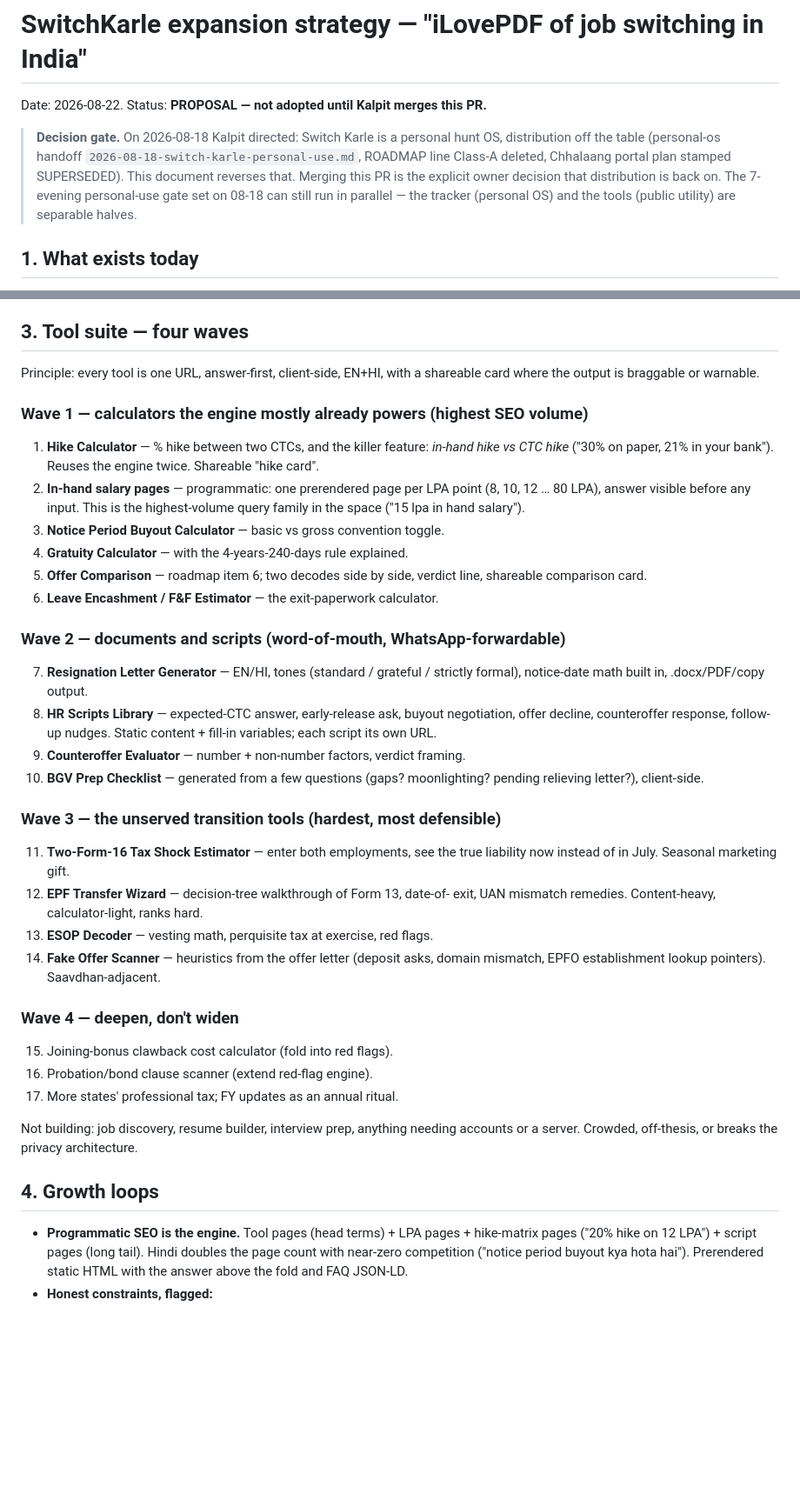
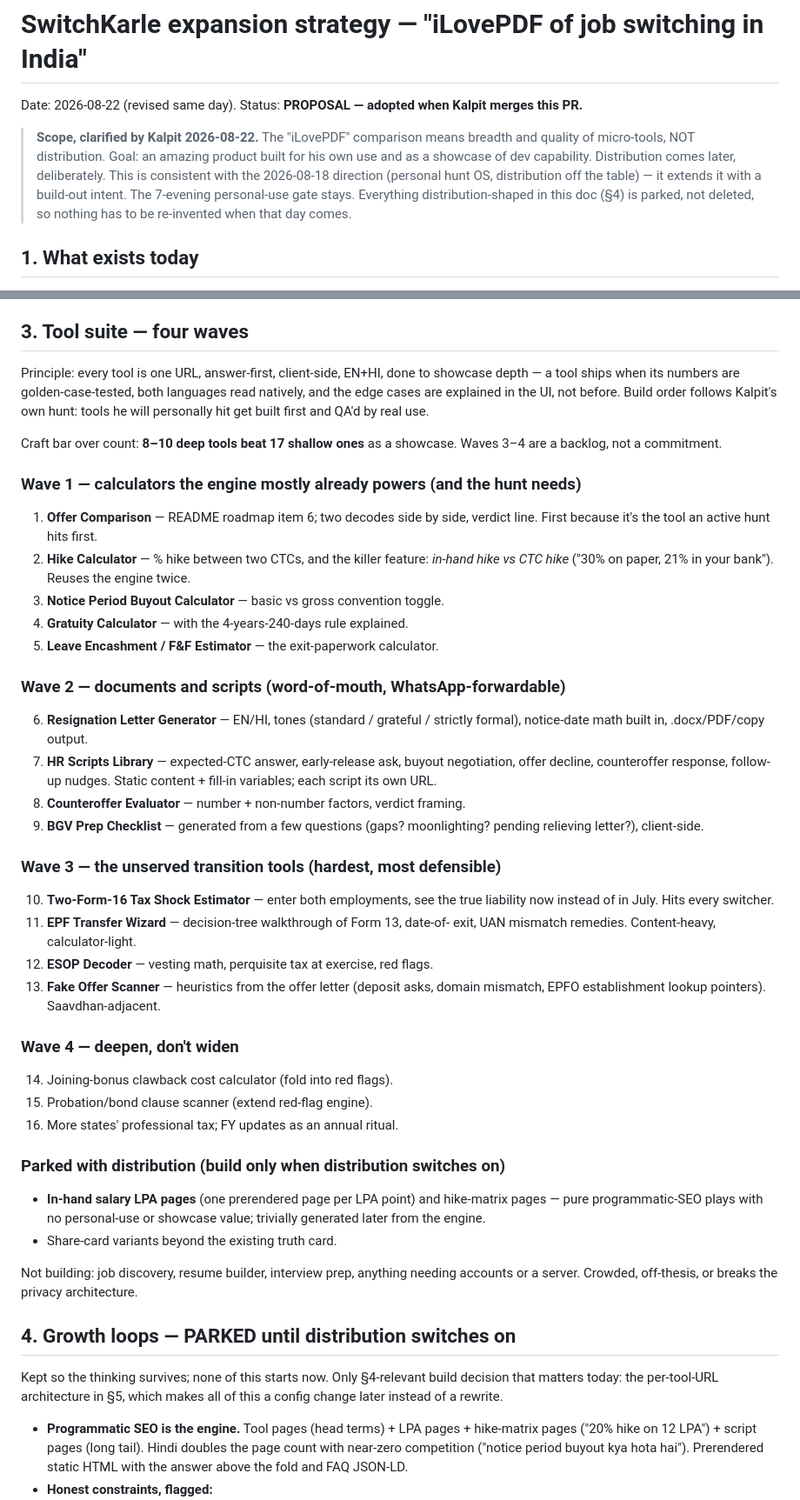
Before and after one commit to kalpitt/switch-karle, a Markdown page: docs/EXPANSION-STRATEGY.md, 2 parts joined by grey strips. Shown at 87% size. Rendered like a GitHub page; blank space fills up the shorter version.

Commit message:
docs: reframe strategy per owner clarification — build-first showcase, distribution parked
iLovePDF = breadth+quality of micro-tools, not distribution. Consistent
with 2026-08-18 direction. SEO/domain/analytics/share-cards parked; waves
reordered to personal-hunt-use-first; craft bar over tool count.

Co-Authored-By: Claude Fable 5 <noreply@anthropic.com>

```diff
--- a/docs/EXPANSION-STRATEGY.md
+++ b/docs/EXPANSION-STRATEGY.md
@@ -1,14 +1,16 @@
 # SwitchKarle expansion strategy — "iLovePDF of job switching in India"
 
-Date: 2026-08-22. Status: **PROPOSAL — not adopted until Kalpit merges this PR.**
+Date: 2026-08-22 (revised same day). Status: **PROPOSAL — adopted when Kalpit
+merges this PR.**
 
-> **Decision gate.** On 2026-08-18 Kalpit directed: Switch Karle is a personal
-> hunt OS, distribution off the table (personal-os handoff
-> `2026-08-18-switch-karle-personal-use.md`, ROADMAP line Class-A deleted,
-> Chhalaang portal plan stamped SUPERSEDED). This document reverses that.
-> Merging this PR is the explicit owner decision that distribution is back on.
-> The 7-evening personal-use gate set on 08-18 can still run in parallel — the
-> tracker (personal OS) and the tools (public utility) are separable halves.
+> **Scope, clarified by Kalpit 2026-08-22.** The "iLovePDF" comparison means
+> breadth and quality of micro-tools, NOT distribution. Goal: an amazing
+> product built for his own use and as a showcase of dev capability.
+> Distribution comes later, deliberately. This is consistent with the
+> 2026-08-18 direction (personal hunt OS, distribution off the table) —
+> it extends it with a build-out intent. The 7-evening personal-use gate
+> stays. Everything distribution-shaped in this doc (§4) is parked, not
+> deleted, so nothing has to be re-invented when that day comes.
 
 ## 1. What exists today
 
@@ -110,50 +112,63 @@ Ten phases. **Bold** = friction point with no good tool anywhere today.
 
 ## 3. Tool suite — four waves
 
-Principle: every tool is one URL, answer-first, client-side, EN+HI, with a
-shareable card where the output is braggable or warnable.
+Principle: every tool is one URL, answer-first, client-side, EN+HI, done to
+showcase depth — a tool ships when its numbers are golden-case-tested, both
+languages read natively, and the edge cases are explained in the UI, not
+before. Build order follows Kalpit's own hunt: tools he will personally hit
+get built first and QA'd by real use.
 
-### Wave 1 — calculators the engine mostly already powers (highest SEO volume)
-1. **Hike Calculator** — % hike between two CTCs, and the killer feature:
+Craft bar over count: **8–10 deep tools beat 17 shallow ones** as a showcase.
+Waves 3–4 are a backlog, not a commitment.
+
+### Wave 1 — calculators the engine mostly already powers (and the hunt needs)
+1. **Offer Comparison** — README roadmap item 6; two decodes side by side,
+   verdict line. First because it's the tool an active hunt hits first.
+2. **Hike Calculator** — % hike between two CTCs, and the killer feature:
    *in-hand hike vs CTC hike* ("30% on paper, 21% in your bank"). Reuses the
-   engine twice. Shareable "hike card".
-2. **In-hand salary pages** — programmatic: one prerendered page per LPA point
-   (8, 10, 12 … 80 LPA), answer visible before any input. This is the
-   highest-volume query family in the space ("15 lpa in hand salary").
+   engine twice.
 3. **Notice Period Buyout Calculator** — basic vs gross convention toggle.
 4. **Gratuity Calculator** — with the 4-years-240-days rule explained.
-5. **Offer Comparison** — roadmap item 6; two decodes side by side, verdict
-   line, shareable comparison card.
-6. **Leave Encashment / F&F Estimator** — the exit-paperwork calculator.
+5. **Leave Encashment / F&F Estimator** — the exit-paperwork calculator.
 
 ### Wave 2 — documents and scripts (word-of-mouth, WhatsApp-forwardable)
-7. **Resignation Letter Generator** — EN/HI, tones (standard / grateful /
+6. **Resignation Letter Generator** — EN/HI, tones (standard / grateful /
    strictly formal), notice-date math built in, .docx/PDF/copy output.
-8. **HR Scripts Library** — expected-CTC answer, early-release ask, buyout
+7. **HR Scripts Library** — expected-CTC answer, early-release ask, buyout
    negotiation, offer decline, counteroffer response, follow-up nudges. Static
    content + fill-in variables; each script its own URL.
-9. **Counteroffer Evaluator** — number + non-number factors, verdict framing.
-10. **BGV Prep Checklist** — generated from a few questions (gaps? moonlighting?
-    pending relieving letter?), client-side.
+8. **Counteroffer Evaluator** — number + non-number factors, verdict framing.
+9. **BGV Prep Checklist** — generated from a few questions (gaps? moonlighting?
+   pending relieving letter?), client-side.
 
 ### Wave 3 — the unserved transition tools (hardest, most defensible)
-11. **Two-Form-16 Tax Shock Estimator** — enter both employments, see the
-    true liability now instead of in July. Seasonal marketing gift.
-12. **EPF Transfer Wizard** — decision-tree walkthrough of Form 13, date-of-
-    exit, UAN mismatch remedies. Content-heavy, calculator-light, ranks hard.
-13. **ESOP Decoder** — vesting math, perquisite tax at exercise, red flags.
-14. **Fake Offer Scanner** — heuristics from the offer letter (deposit asks,
+10. **Two-Form-16 Tax Shock Estimator** — enter both employments, see the
+    true liability now instead of in July. Hits every switcher.
+11. **EPF Transfer Wizard** — decision-tree walkthrough of Form 13, date-of-
+    exit, UAN mismatch remedies. Content-heavy, calculator-light.
+12. **ESOP Decoder** — vesting math, perquisite tax at exercise, red flags.
+13. **Fake Offer Scanner** — heuristics from the offer letter (deposit asks,
     domain mismatch, EPFO establishment lookup pointers). Saavdhan-adjacent.
 
 ### Wave 4 — deepen, don't widen
-15. Joining-bonus clawback cost calculator (fold into red flags).
-16. Probation/bond clause scanner (extend red-flag engine).
-17. More states' professional tax; FY updates as an annual ritual.
+14. Joining-bonus clawback cost calculator (fold into red flags).
+15. Probation/bond clause scanner (extend red-flag engine).
+16. More states' professional tax; FY updates as an annual ritual.
+
+### Parked with distribution (build only when distribution switches on)
+- **In-hand salary LPA pages** (one prerendered page per LPA point) and
+  hike-matrix pages — pure programmatic-SEO plays with no personal-use or
+  showcase value; trivially generated later from the engine.
+- Share-card variants beyond the existing truth card.
 
 Not building: job discovery, resume builder, interview prep, anything needing
 accounts or a server. Crowded, off-thesis, or breaks the privacy architecture.
 
-## 4. Growth loops
+## 4. Growth loops — PARKED until distribution switches on
+
+Kept so the thinking survives; none of this starts now. Only §4-relevant
+build decision that matters today: the per-tool-URL architecture in §5, which
+makes all of this a config change later instead of a rewrite.
 
 - **Programmatic SEO is the engine.** Tool pages (head terms) + LPA pages +
   hike-matrix pages ("20% hike on 12 LPA") + script pages (long tail). Hindi
```
Also changed, not shown: other parts of docs/EXPANSION-STRATEGY.md (+27 -19 lines).
